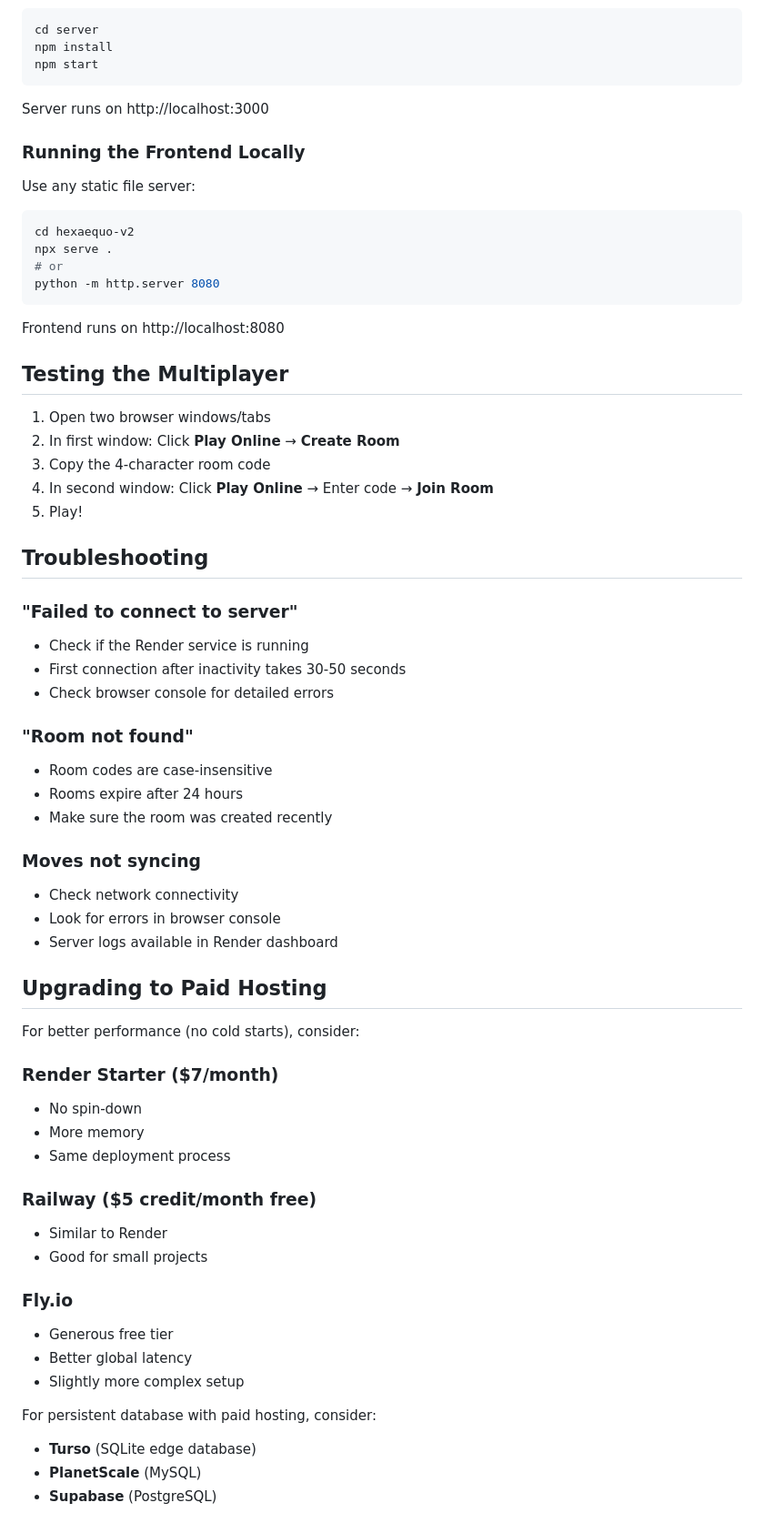
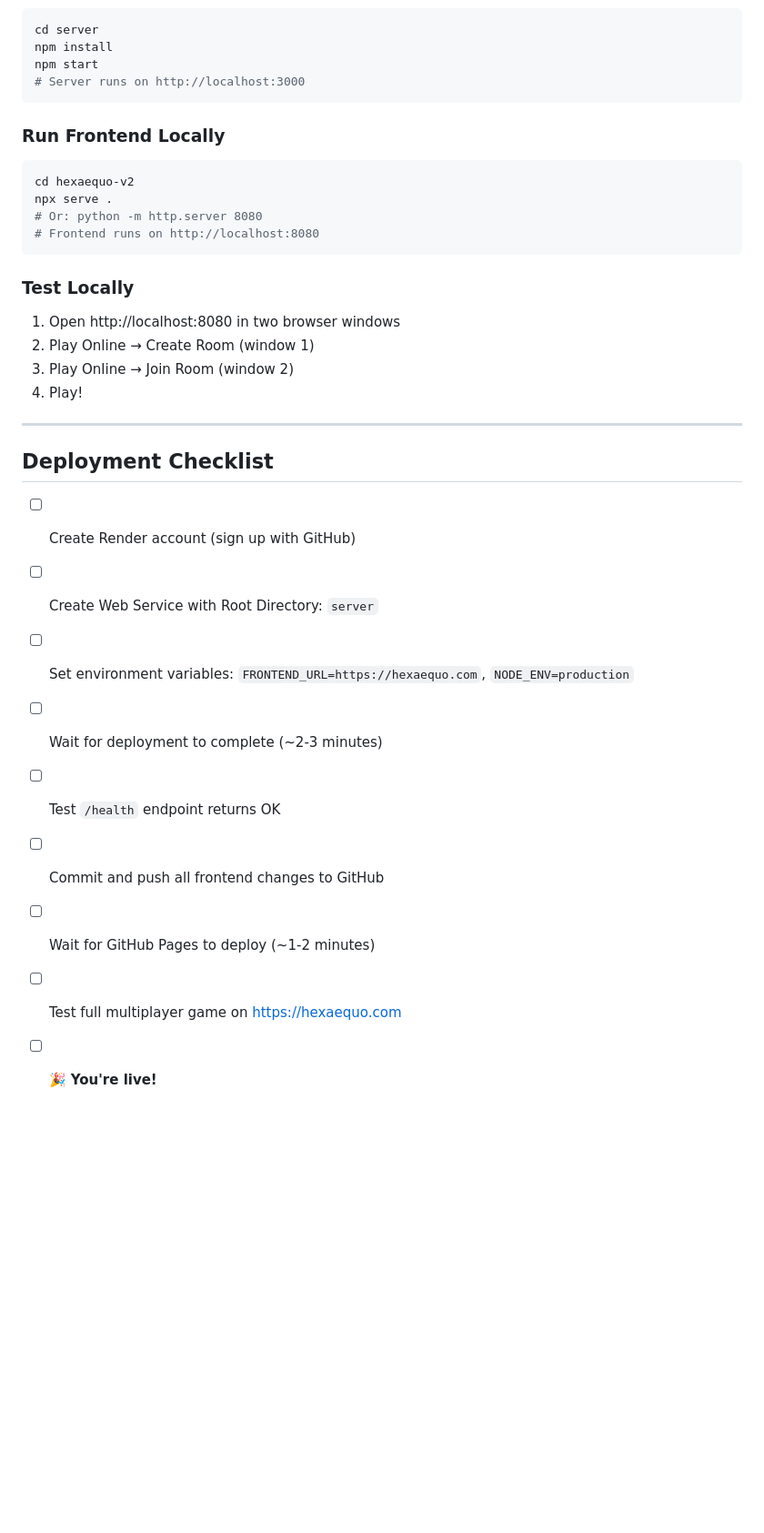
Before and after one commit to PieroBarrette/Hexaequo-AI, a Markdown page: ONLINE_MULTIPLAYER.md, the part around the change printed below. Shown: that part at 91% size. GitHub-like rendering; blank space fills up the shorter version.

````diff
--- a/ONLINE_MULTIPLAYER.md
+++ b/ONLINE_MULTIPLAYER.md
@@ -100,66 +221,33 @@ Push the updated `multiplayer.js` to GitHub. GitHub Pages will automatically dep
 cd server
 npm install
 npm start
+# Server runs on http://localhost:3000
 ```
 
-Server runs on http://localhost:3000
-
-### Running the Frontend Locally
-
-Use any static file server:
+### Run Frontend Locally
 ```bash
 cd hexaequo-v2
 npx serve .
-# or
-python -m http.server 8080
+# Or: python -m http.server 8080
+# Frontend runs on http://localhost:8080
 ```
 
-Frontend runs on http://localhost:8080
+### Test Locally
+1. Open http://localhost:8080 in two browser windows
+2. Play Online → Create Room (window 1)
+3. Play Online → Join Room (window 2)
+4. Play!
 
-## Testing the Multiplayer
+---
 
-1. Open two browser windows/tabs
-2. In first window: Click **Play Online** → **Create Room**
-3. Copy the 4-character room code
-4. In second window: Click **Play Online** → Enter code → **Join Room**
-5. Play!
+## Deployment Checklist
 
-## Troubleshooting
-
-### "Failed to connect to server"
-- Check if the Render service is running
-- First connection after inactivity takes 30-50 seconds
-- Check browser console for detailed errors
-
-### "Room not found"
-- Room codes are case-insensitive
-- Rooms expire after 24 hours
-- Make sure the room was created recently
-
-### Moves not syncing
-- Check network connectivity
-- Look for errors in browser console
-- Server logs available in Render dashboard
-
-## Upgrading to Paid Hosting
-
-For better performance (no cold starts), consider:
-
-### Render Starter ($7/month)
-- No spin-down
-- More memory
-- Same deployment process
-
-### Railway ($5 credit/month free)
-- Similar to Render
-- Good for small projects
-
-### Fly.io
-- Generous free tier
-- Better global latency
-- Slightly more complex setup
-
-For persistent database with paid hosting, consider:
-- **Turso** (SQLite edge database)
-- **PlanetScale** (MySQL)
-- **Supabase** (PostgreSQL)
+- [ ] Create Render account (sign up with GitHub)
+- [ ] Create Web Service with Root Directory: `server`
+- [ ] Set environment variables: `FRONTEND_URL=https://hexaequo.com`, `NODE_ENV=production`
+- [ ] Wait for deployment to complete (~2-3 minutes)
+- [ ] Test `/health` endpoint returns OK
+- [ ] Commit and push all frontend changes to GitHub
+- [ ] Wait for GitHub Pages to deploy (~1-2 minutes)
+- [ ] Test full multiplayer game on https://hexaequo.com
+- [ ] 🎉 **You're live!**
````
Also changed, not shown: other parts of ONLINE_MULTIPLAYER.md (+182 -61 lines).
